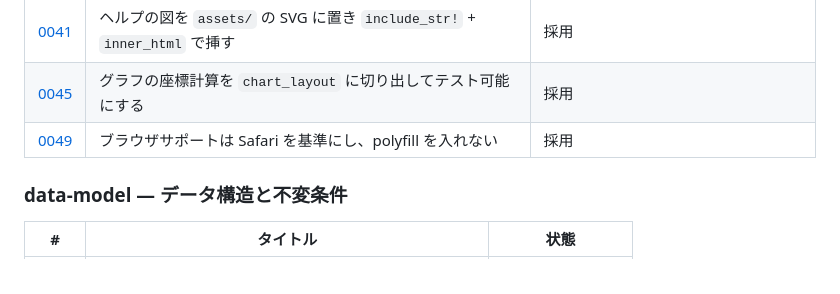
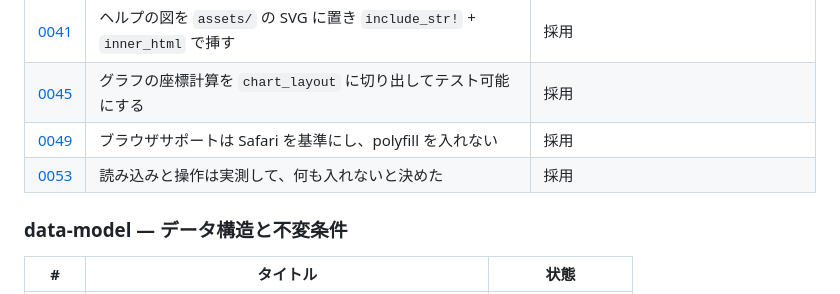
Before and after one commit to Asugawara/fitness-memo, a Markdown page: adr/README.md, the part around the change. Rendered like a GitHub page.

```diff
--- a/adr/README.md
+++ b/adr/README.md
@@ -23,6 +23,7 @@ GitHub Pages の branch deploy は公開ディレクトリが `/` か `/docs`
 | [0041](architecture/0041-help-figures-as-included-svg.md) | ヘルプの図を `assets/` の SVG に置き `include_str!` + `inner_html` で挿す | 採用 |
 | [0045](architecture/0045-chart-layout-as-a-testable-module.md) | グラフの座標計算を `chart_layout` に切り出してテスト可能にする | 採用 |
 | [0049](architecture/0049-browser-support-policy.md) | ブラウザサポートは Safari を基準にし、polyfill を入れない | 採用 |
+| [0053](architecture/0053-measure-before-optimizing-and-do-nothing.md) | 読み込みと操作は実測して、何も入れないと決めた | 採用 |
 
 ### data-model — データ構造と不変条件
 
```
Also changed, not shown: adr/architecture/0053-measure-before-optimizing-and-do-nothing.md (added, +73 -0 lines).
